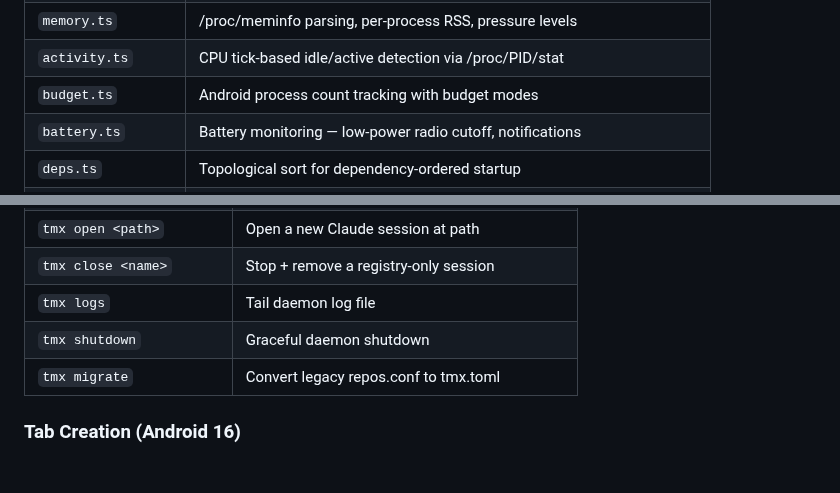
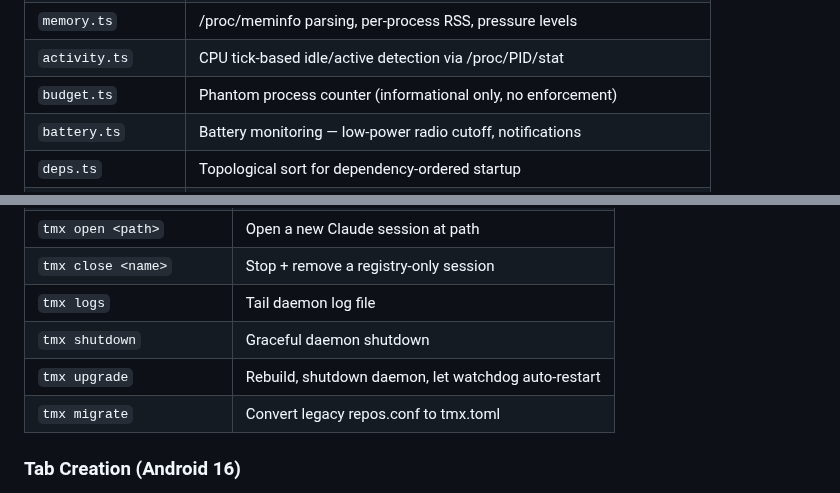
Before and after one commit to tribixbite/termux-tools, a Markdown page: docs/ARCHITECTURE.md, 2 parts joined by grey strips. Rendered like a GitHub page; blank space fills up the shorter version.

```diff
--- a/docs/ARCHITECTURE.md
+++ b/docs/ARCHITECTURE.md
@@ -83,7 +84,7 @@ pending → waiting → starting → running ⇄ degraded → failed
 | `health.ts` | Health checks — tmux_alive, http, process, custom |
 | `memory.ts` | /proc/meminfo parsing, per-process RSS, pressure levels |
 | `activity.ts` | CPU tick-based idle/active detection via /proc/PID/stat |
-| `budget.ts` | Android process count tracking with budget modes |
+| `budget.ts` | Phantom process counter (informational only, no enforcement) |
 | `battery.ts` | Battery monitoring — low-power radio cutoff, notifications |
 | `deps.ts` | Topological sort for dependency-ordered startup |
 | `wake.ts` | Termux wake lock management (always/active_sessions/boot_only/never) |
@@ -111,6 +112,7 @@ pending → waiting → starting → running ⇄ degraded → failed
 | `tmx close <name>` | Stop + remove a registry-only session |
 | `tmx logs` | Tail daemon log file |
 | `tmx shutdown` | Graceful daemon shutdown |
+| `tmx upgrade` | Rebuild, shutdown daemon, let watchdog auto-restart |
 | `tmx migrate` | Convert legacy repos.conf to tmx.toml |
 
 ### Tab Creation (Android 16)
```
Also changed, not shown: other parts of docs/ARCHITECTURE.md (+19 -6 lines).
